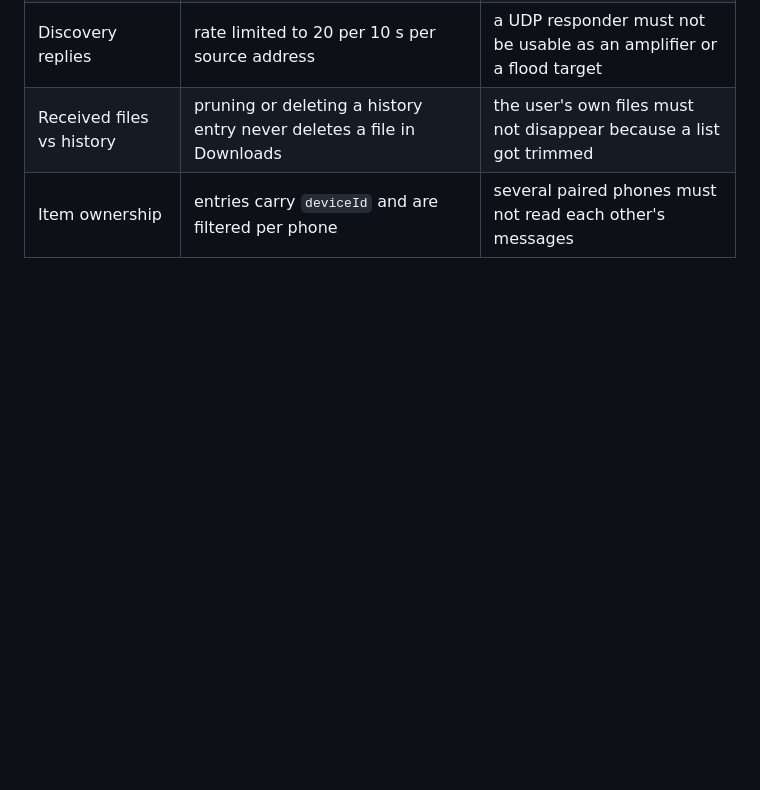
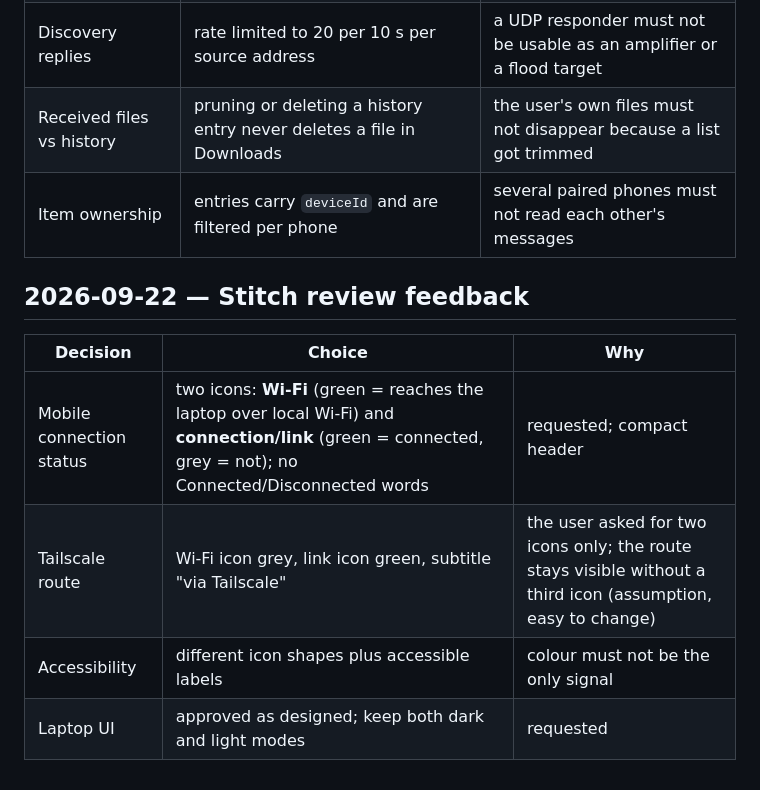
Before and after one commit to mithleshshah14/FlashPush, a Markdown page: docs/decisions.md, the part around the change. Drawn GitHub-style; blank space fills up the shorter version.

Commit message:
docs: two-icon connection status in the phone header (design feedback)
Co-Authored-By: Claude Sonnet 5 <noreply@anthropic.com>

```diff
--- a/docs/decisions.md
+++ b/docs/decisions.md
@@ -93,3 +93,12 @@ Applied to the plan and spec before any code was written (about 290 lines fewer)
 | Discovery replies | rate limited to 20 per 10 s per source address | a UDP responder must not be usable as an amplifier or a flood target |
 | Received files vs history | pruning or deleting a history entry never deletes a file in Downloads | the user's own files must not disappear because a list got trimmed |
 | Item ownership | entries carry `deviceId` and are filtered per phone | several paired phones must not read each other's messages |
+
+## 2026-09-22 — Stitch review feedback
+
+| Decision | Choice | Why |
+|---|---|---|
+| Mobile connection status | two icons: **Wi-Fi** (green = reaches the laptop over local Wi-Fi) and **connection/link** (green = connected, grey = not); no Connected/Disconnected words | requested; compact header |
+| Tailscale route | Wi-Fi icon grey, link icon green, subtitle "via Tailscale" | the user asked for two icons only; the route stays visible without a third icon (assumption, easy to change) |
+| Accessibility | different icon shapes plus accessible labels | colour must not be the only signal |
+| Laptop UI | approved as designed; keep both dark and light modes | requested |
```
Also changed, not shown: CHANGELOG.md (+3 -0 lines), 1 other file.
